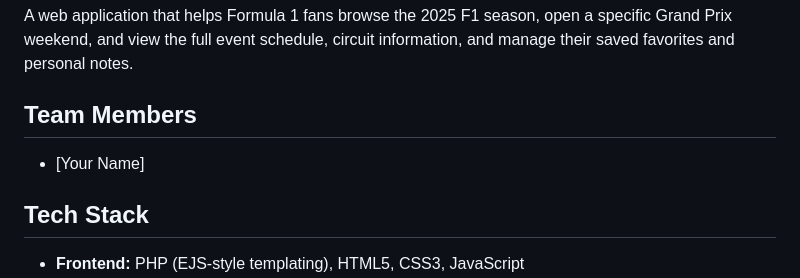
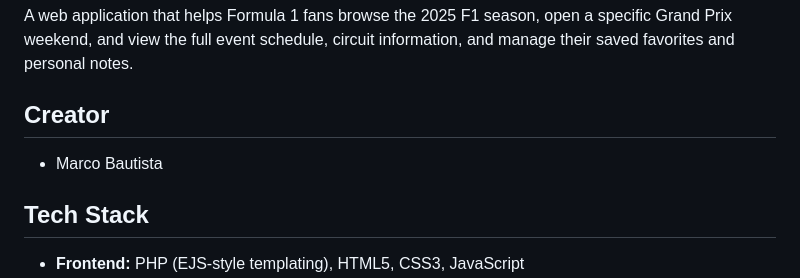
Before and after one commit to txniii/f1-planner, a Markdown page: proposal.md, the part around the change. Drawn GitHub-style.

```diff
--- a/proposal.md
+++ b/proposal.md
@@ -3,8 +3,8 @@
 ## Project Overview
 A web application that helps Formula 1 fans browse the 2025 F1 season, open a specific Grand Prix weekend, and view the full event schedule, circuit information, and manage their saved favorites and personal notes.
 
-## Team Members
-- [Your Name]
+## Creator
+- Marco Bautista
 
 ## Tech Stack
 - **Frontend:** PHP (EJS-style templating), HTML5, CSS3, JavaScript
```
